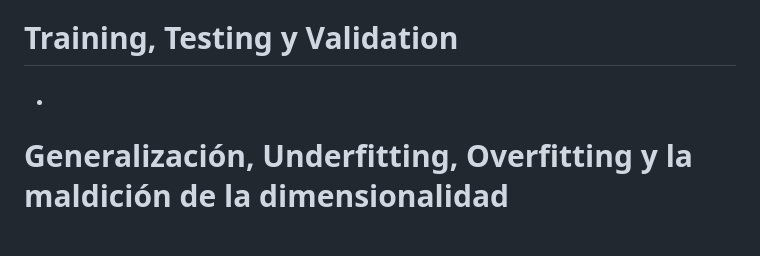
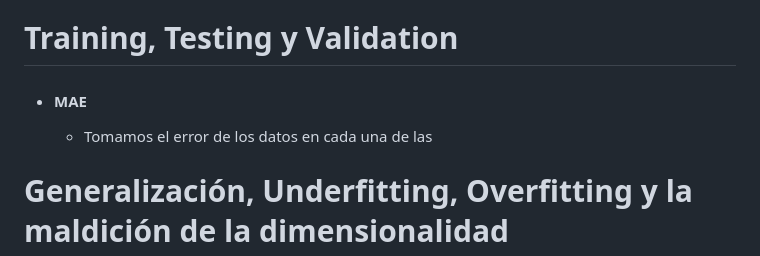
Before and after one commit to SantiagoMSalazar/Booky, a Markdown page: Artificial intelligence/Machine Learning y Feature Selection.md, the part around the change. Drawn GitHub-style.

Commit message:
vault backup: 2023-06-20 10:46:01

```diff
--- a/Artificial intelligence/Machine Learning y Feature Selection.md
+++ b/Artificial intelligence/Machine Learning y Feature Selection.md
@@ -155,7 +155,8 @@ Cuando los valores son nominales (Que se puede clasificar en valores.)
 
 
 # Training, Testing y Validation
-- ####
+- #### MAE
+	- Tomamos el error de los datos en cada una de las
 
 
 
```
